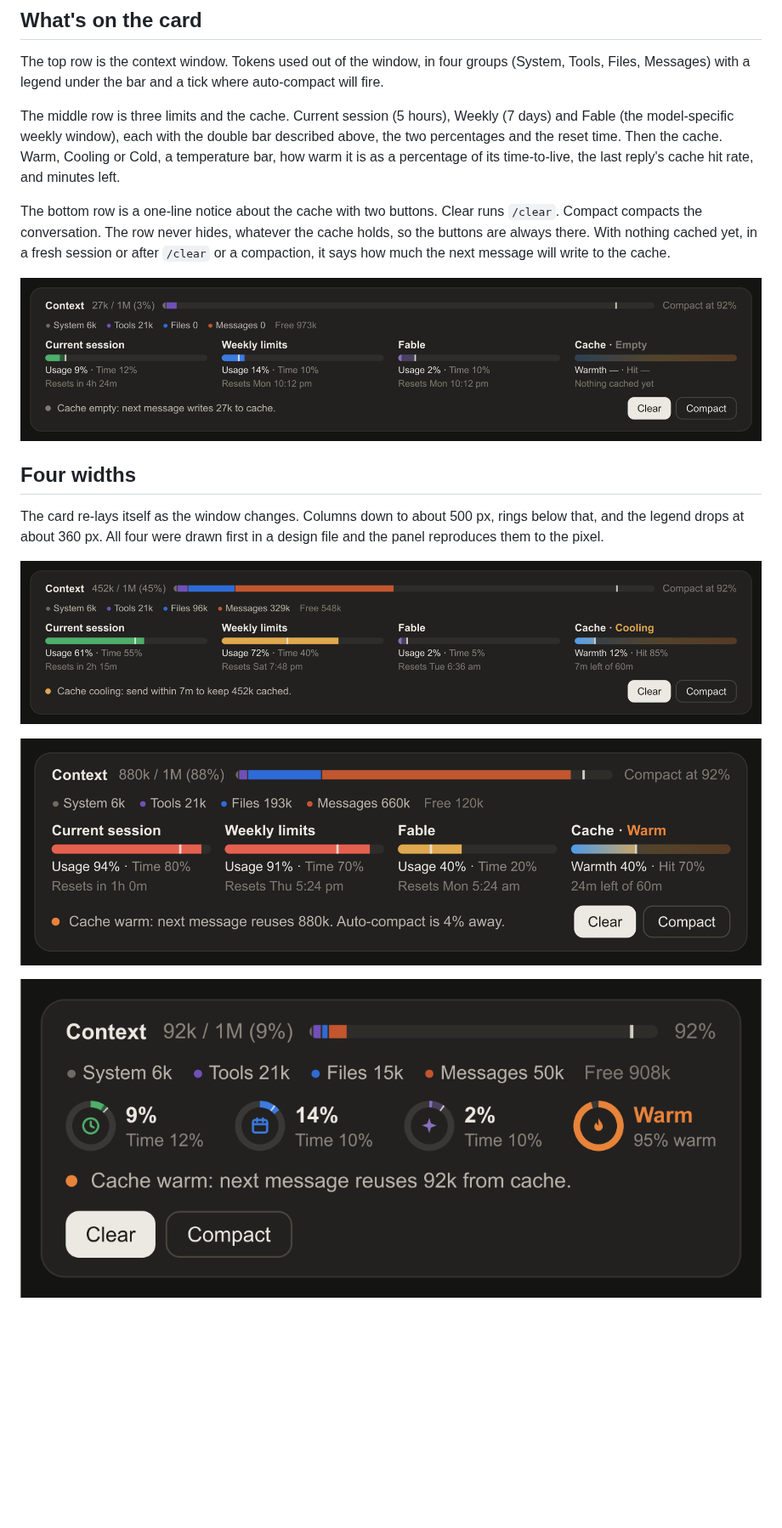
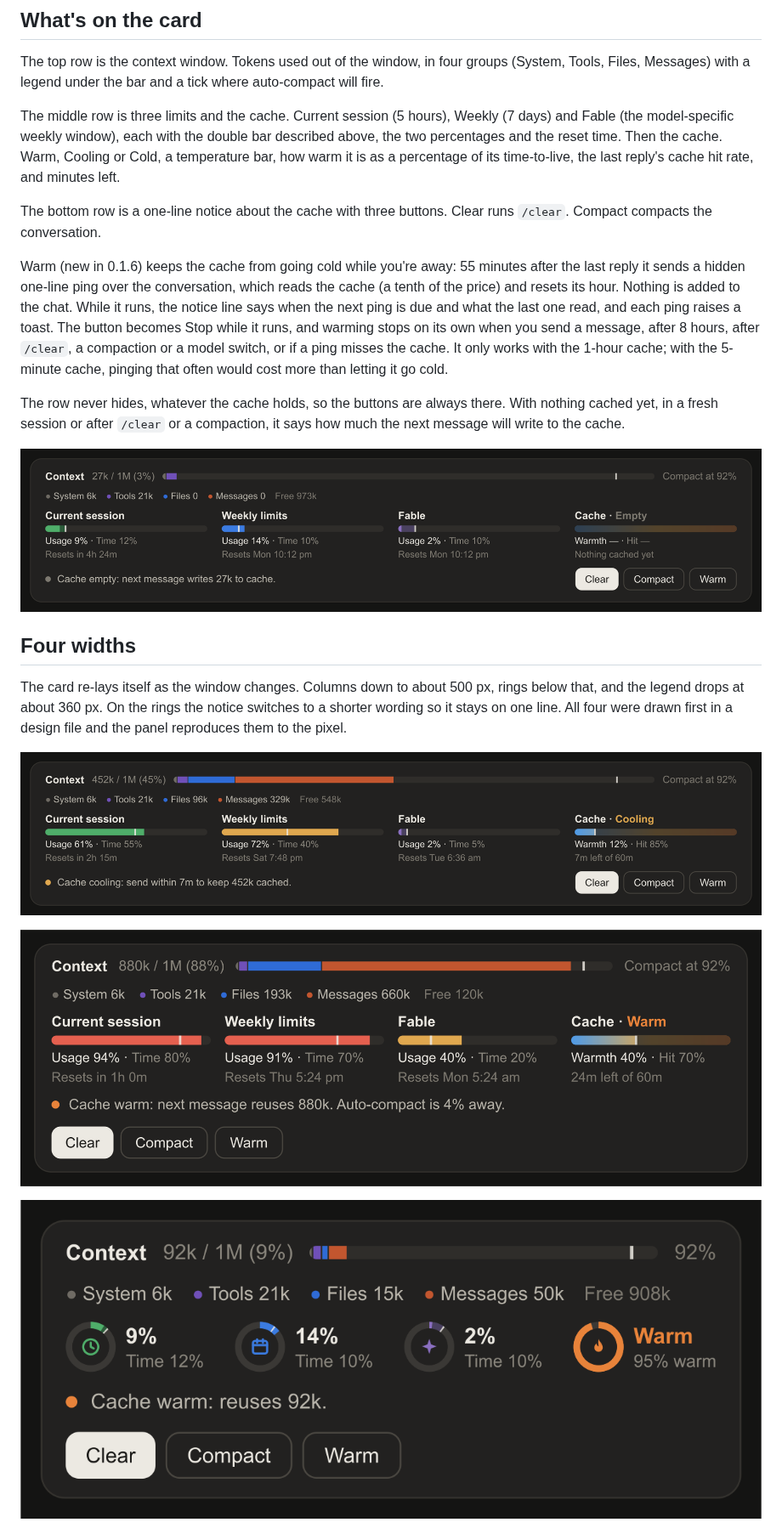
Before and after one commit to Christandoh/context-cache, a Markdown page: README.md, the part around one of its changes. Shown at 85% size. Drawn GitHub-style; pictures changed too: docs/empty-900.png, docs/medium-620.png, docs/narrow-420.png; blank space fills up the shorter version.

```diff
--- a/README.md
+++ b/README.md
@@ -26,13 +26,17 @@ The top row is the context window. Tokens used out of the window, in four groups
 
 The middle row is three limits and the cache. Current session (5 hours), Weekly (7 days) and Fable (the model-specific weekly window), each with the double bar described above, the two percentages and the reset time. Then the cache. Warm, Cooling or Cold, a temperature bar, how warm it is as a percentage of its time-to-live, the last reply's cache hit rate, and minutes left.
 
-The bottom row is a one-line notice about the cache with two buttons. Clear runs `/clear`. Compact compacts the conversation. The row never hides, whatever the cache holds, so the buttons are always there. With nothing cached yet, in a fresh session or after `/clear` or a compaction, it says how much the next message will write to the cache.
+The bottom row is a one-line notice about the cache with three buttons. Clear runs `/clear`. Compact compacts the conversation.
+
+Warm (new in 0.1.6) keeps the cache from going cold while you're away: 55 minutes after the last reply it sends a hidden one-line ping over the conversation, which reads the cache (a tenth of the price) and resets its hour. Nothing is added to the chat. While it runs, the notice line says when the next ping is due and what the last one read, and each ping raises a toast. The button becomes Stop while it runs, and warming stops on its own when you send a message, after 8 hours, after `/clear`, a compaction or a model switch, or if a ping misses the cache. It only works with the 1-hour cache; with the 5-minute cache, pinging that often would cost more than letting it go cold.
+
+The row never hides, whatever the cache holds, so the buttons are always there. With nothing cached yet, in a fresh session or after `/clear` or a compaction, it says how much the next message will write to the cache.
 
 ![900 px, nothing cached yet](docs/empty-900.png)
 
 ## Four widths
 
-The card re-lays itself as the window changes. Columns down to about 500 px, rings below that, and the legend drops at about 360 px. All four were drawn first in a design file and the panel reproduces them to the pixel.
+The card re-lays itself as the window changes. Columns down to about 500 px, rings below that, and the legend drops at about 360 px. On the rings the notice switches to a shorter wording so it stays on one line. All four were drawn first in a design file and the panel reproduces them to the pixel.
 
 ![900 px, a cooling cache](docs/wide-900.png)
 
```
Also changed, not shown: other parts of README.md (+1 -1 lines), docs/phone-320.png, 6 other files.
